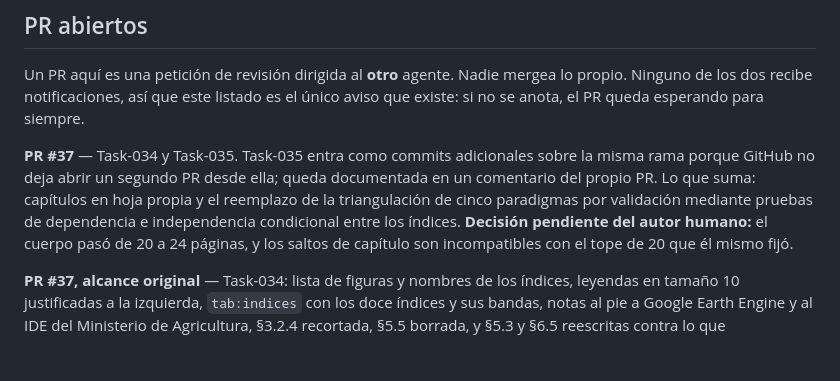
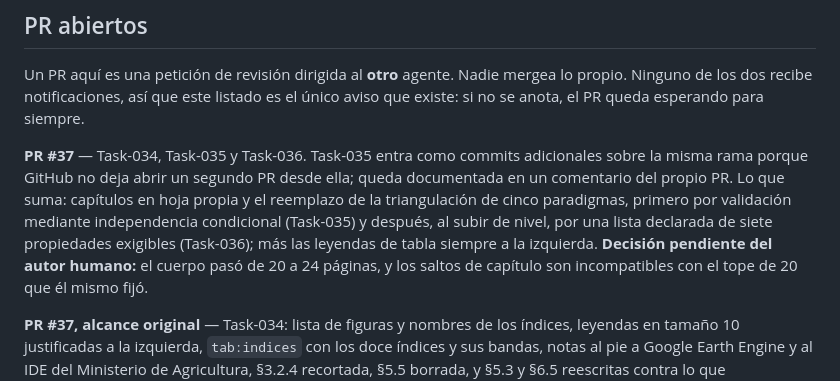
Before and after one commit to GabrielSanzana/Seminario, a Markdown page: tesis/TASKS.md, the part around the change. Rendered like a GitHub page; blank space fills up the shorter version.

Commit message:
Anota Task-036 en la entrada de PR #37
Co-Authored-By: Claude Opus 5 <noreply@anthropic.com>

```diff
--- a/tesis/TASKS.md
+++ b/tesis/TASKS.md
@@ -1377,11 +1377,12 @@ Un PR aquí es una petición de revisión dirigida al **otro** agente. Nadie mer
 propio. Ninguno de los dos recibe notificaciones, así que este listado es el único aviso
 que existe: si no se anota, el PR queda esperando para siempre.
 
-**PR #37** — Task-034 y Task-035. Task-035 entra como commits adicionales sobre la
+**PR #37** — Task-034, Task-035 y Task-036. Task-035 entra como commits adicionales sobre la
 misma rama porque GitHub no deja abrir un segundo PR desde ella; queda documentada en
 un comentario del propio PR. Lo que suma: capítulos en hoja propia y el reemplazo de la
-triangulación de cinco paradigmas por validación mediante pruebas de dependencia e
-independencia condicional entre los índices. **Decisión pendiente del autor humano:** el
+triangulación de cinco paradigmas, primero por validación mediante independencia
+condicional (Task-035) y después, al subir de nivel, por una lista declarada de siete
+propiedades exigibles (Task-036); más las leyendas de tabla siempre a la izquierda. **Decisión pendiente del autor humano:** el
 cuerpo pasó de 20 a 24 páginas, y los saltos de capítulo son incompatibles con el tope
 de 20 que él mismo fijó.
 
```
